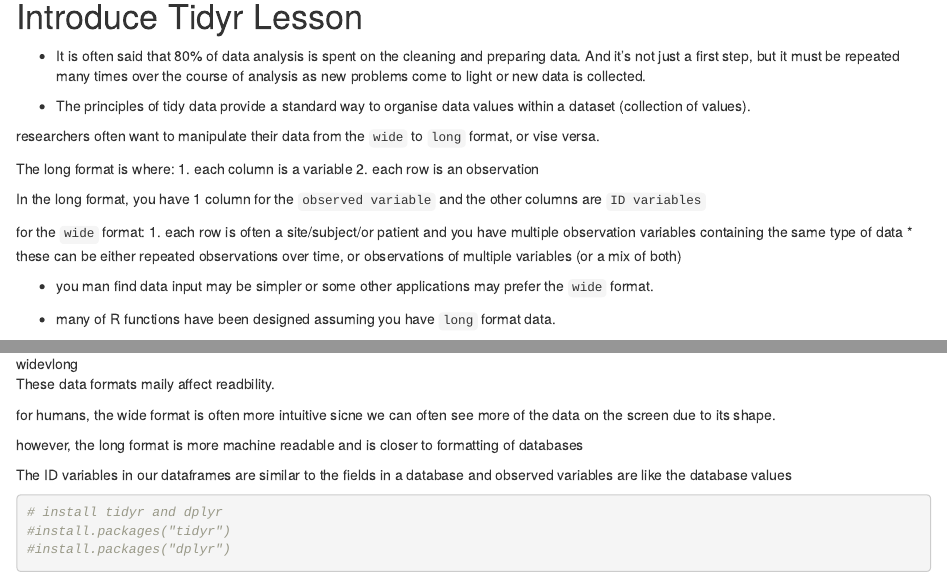
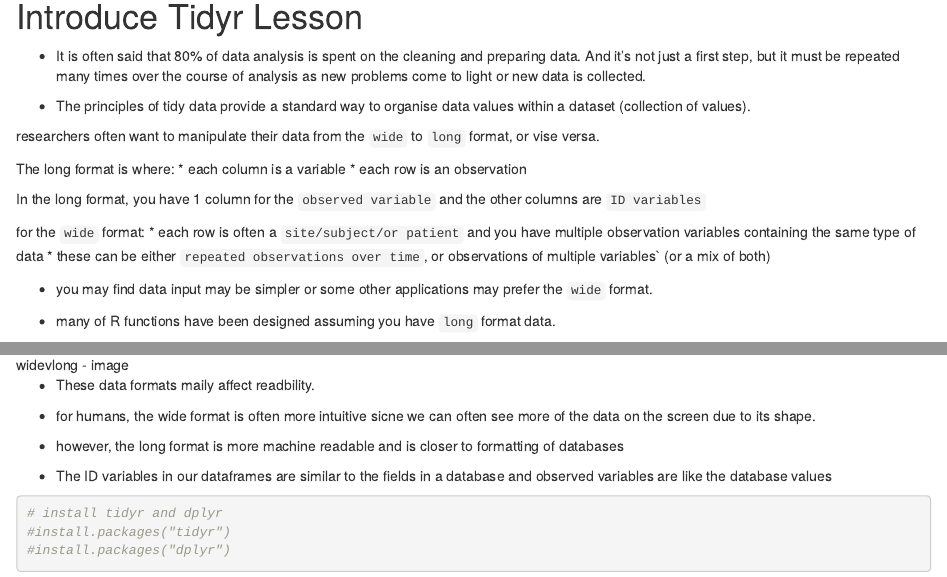
Before and after one commit to ucsdlib/gps-notes, an R Markdown document (2018/intro-r/dplyr-tidyr/dplyr-tidyr-update2018.Rmd): the page in a window 1100 px wide, from 6160 px down, and a second part further down, joined at a grey line. Rendered offline with R 4.5, knitr and Pandoc, with nearby package versions.

Commit message:
updating notes

````diff
--- a/2018/intro-r/dplyr-tidyr/dplyr-tidyr-update2018.Rmd
+++ b/2018/intro-r/dplyr-tidyr/dplyr-tidyr-update2018.Rmd
@@ -211,16 +211,16 @@
 researchers often want to manipulate their data from the `wide` to `long` format, or vise versa.
 
 The long format is where:
-1. each column is a variable
-2. each row is an observation
+* each column is a variable
+* each row is an observation
 
 In the long format, you have 1 column for the `observed variable` and the other columns are `ID variables`
 
 for the `wide` format:
-1. each row is often a site/subject/or patient and you have multiple observation variables containing the same type of data
-* these can be either repeated observations over time, or observations of multiple variables (or a mix of both)
+* each row is often a `site/subject/or patient` and you have multiple observation variables containing the same type of data
+* these can be either `repeated observations over time`, or observations of multiple variables` (or a mix of both)
 
-* you man find data input may be simpler or some other applications may prefer the `wide` format.
+* you may find data input may be simpler or some other applications may prefer the `wide` format.
 
 * many of R functions have been designed assuming you have `long` format data.
 
@@ -231,13 +231,13 @@
 
 
 
-These data formats maily affect readbility.
+* These data formats maily affect readbility.
 
-for humans, the wide format is often more intuitive sicne we can often see more of the data on the screen due to its shape.
+* for humans, the wide format is often more intuitive sicne we can often see more of the data on the screen due to its shape.
 
-however, the long format is more machine readable and is closer to formatting of databases
+* however, the long format is more machine readable and is closer to formatting of databases
 
-The ID variables in our dataframes are similar to the fields in a database and observed variables are like the database values
+* The ID variables in our dataframes are similar to the fields in a database and observed variables are like the database values
 
 ```{r}
 # install tidyr and dplyr
````
Also changed, not shown: 2018/intro-r/dplyr-tidyr/dplyr-tidyr-update2018.Rmd (12 more changed lines).
